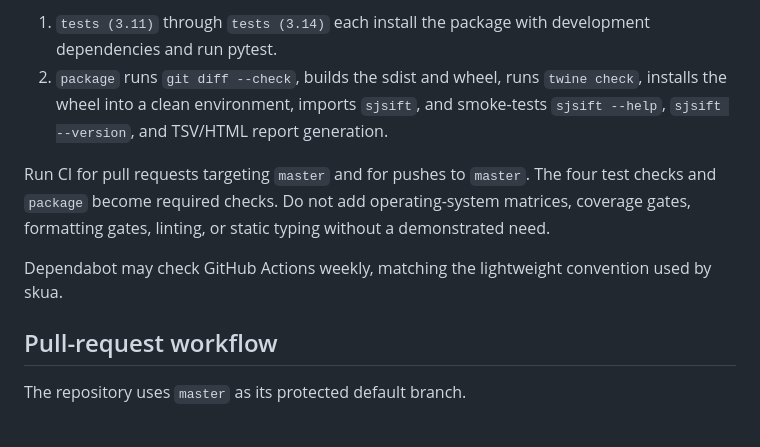
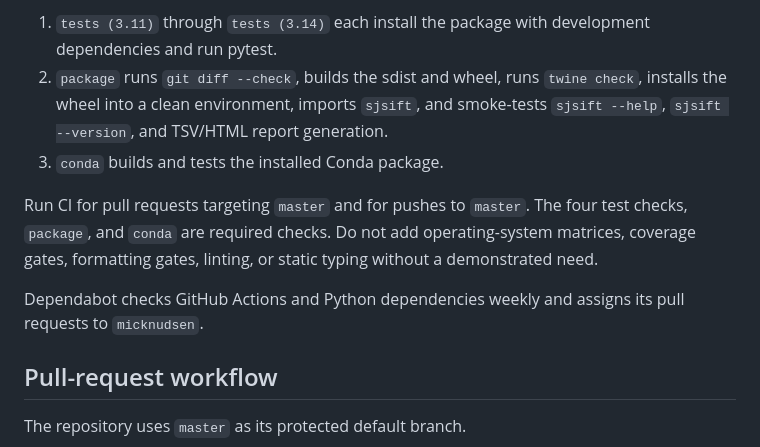
Before and after one commit to MOMA-AUH/sjsift, a Markdown page: docs/DEVELOPMENT.md, the part around the change. Drawn GitHub-style.

Commit message:
Align CI documentation with the shared repository policy (#44)

```diff
--- a/docs/DEVELOPMENT.md
+++ b/docs/DEVELOPMENT.md
@@ -126,10 +126,11 @@ GitHub Actions supports Python version matrices and standard build/test steps ([
 
 1. `tests (3.11)` through `tests (3.14)` each install the package with development dependencies and run pytest.
 2. `package` runs `git diff --check`, builds the sdist and wheel, runs `twine check`, installs the wheel into a clean environment, imports `sjsift`, and smoke-tests `sjsift --help`, `sjsift --version`, and TSV/HTML report generation.
+3. `conda` builds and tests the installed Conda package.
 
-Run CI for pull requests targeting `master` and for pushes to `master`. The four test checks and `package` become required checks. Do not add operating-system matrices, coverage gates, formatting gates, linting, or static typing without a demonstrated need.
+Run CI for pull requests targeting `master` and for pushes to `master`. The four test checks, `package`, and `conda` are required checks. Do not add operating-system matrices, coverage gates, formatting gates, linting, or static typing without a demonstrated need.
 
-Dependabot may check GitHub Actions weekly, matching the lightweight convention used by skua.
+Dependabot checks GitHub Actions and Python dependencies weekly and assigns its pull requests to `micknudsen`.
 
 ## Pull-request workflow
 
```
